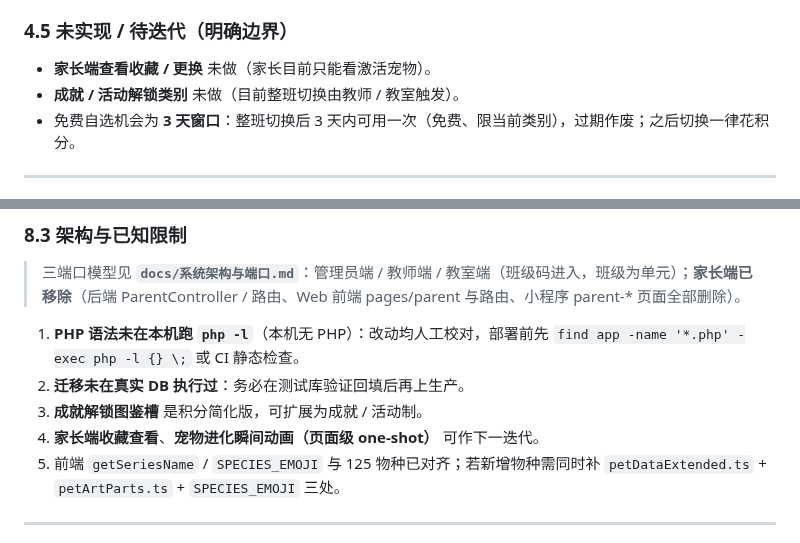
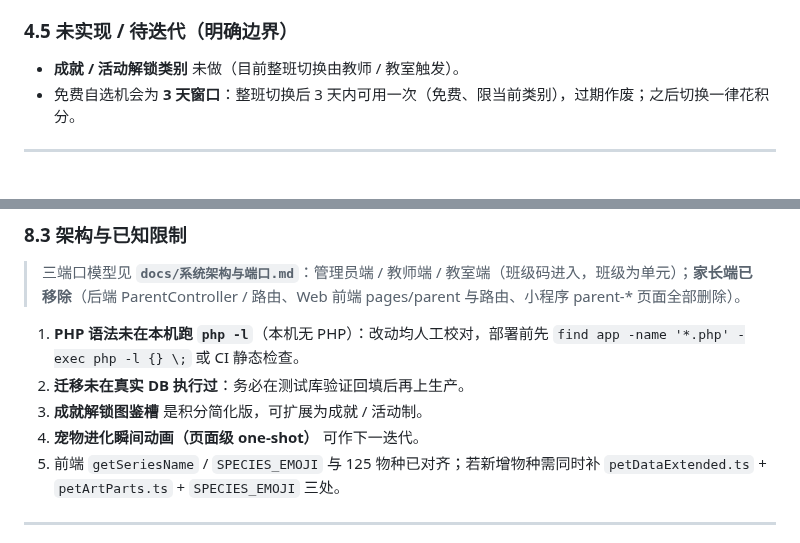
Before and after one commit to RealKiro/learnstar-planet, a Markdown page: docs/宠物系统全案.md, 2 parts joined by grey strips. Rendered like a GitHub page.

```diff
--- a/docs/宠物系统全案.md
+++ b/docs/宠物系统全案.md
@@ -216,7 +216,6 @@ interface PetSeries { id: string; name: string; emoji: string; species: PetSpeci
 
 ### 4.5 未实现 / 待迭代（明确边界）
 
-- **家长端查看收藏 / 更换** 未做（家长目前只能看激活宠物）。
 - **成就 / 活动解锁类别** 未做（目前整班切换由教师 / 教室触发）。
 - 免费自选机会为 **3 天窗口**：整班切换后 3 天内可用一次（免费、限当前类别），过期作废；之后切换一律花积分。
 
@@ -569,7 +566,7 @@ SELECT MAX(level) FROM pets;   -- 期望 ≤ 12
 1. **PHP 语法未在本机跑 `php -l`**（本机无 PHP）：改动均人工校对，部署前先 `find app -name '*.php' -exec php -l {} \;` 或 CI 静态检查。
 2. **迁移未在真实 DB 执行过**：务必在测试库验证回填后再上生产。
 3. **成就解锁图鉴槽** 是积分简化版，可扩展为成就 / 活动制。
-4. **家长端收藏查看**、**宠物进化瞬间动画（页面级 one-shot）** 可作下一迭代。
+4. **宠物进化瞬间动画（页面级 one-shot）** 可作下一迭代。
 5. 前端 `getSeriesName` / `SPECIES_EMOJI` 与 125 物种已对齐；若新增物种需同时补 `petDataExtended.ts` + `petArtParts.ts` + `SPECIES_EMOJI` 三处。
 
 ---
```
Also changed, not shown: other parts of docs/宠物系统全案.md (+3 -6 lines).
